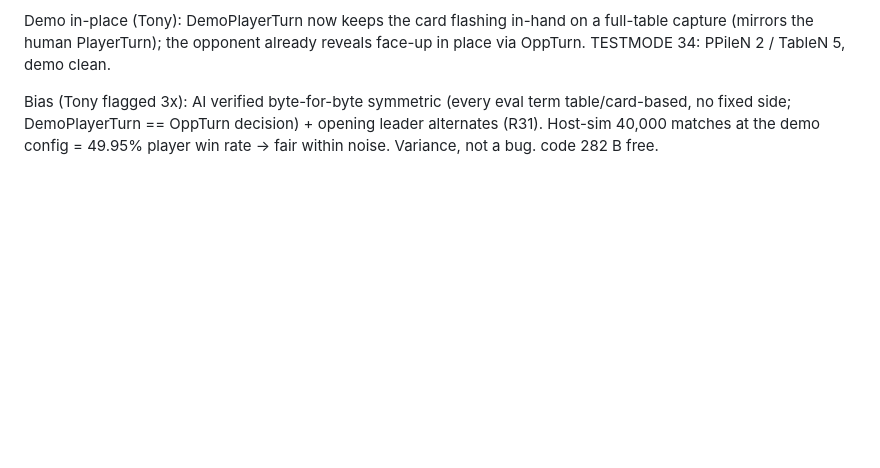
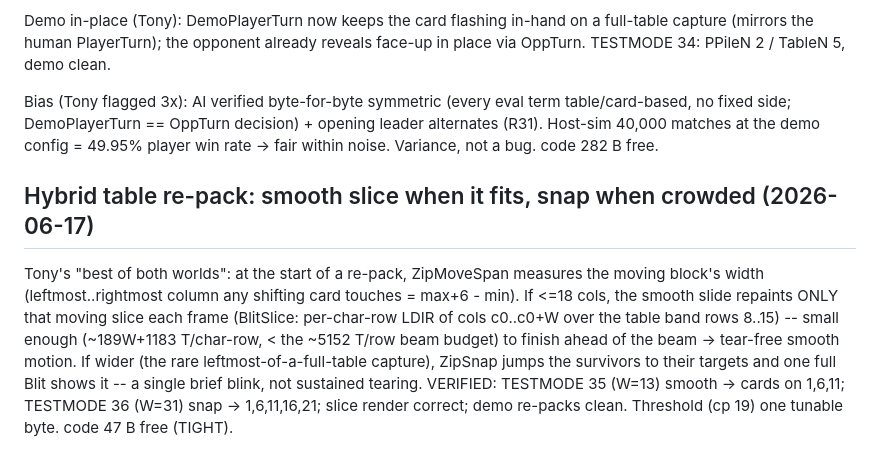
Before and after one commit to tonygillett136/scopa-spectrum, a Markdown page: DEVLOG.md, the part around the change. GitHub-like rendering; blank space fills up the shorter version.

Commit message:
DEVLOG: hybrid table re-pack (smooth slice / snap)
Co-Authored-By: Claude Opus 4.8 (1M context) <noreply@anthropic.com>

```diff
--- a/DEVLOG.md
+++ b/DEVLOG.md
@@ -850,3 +850,13 @@ TableN 5, demo clean.
 Bias (Tony flagged 3x): AI verified byte-for-byte symmetric (every eval term table/card-based, no fixed
 side; DemoPlayerTurn == OppTurn decision) + opening leader alternates (R31). Host-sim 40,000 matches at the
 demo config = 49.95% player win rate -> fair within noise. Variance, not a bug. code 282 B free.
+
+## Hybrid table re-pack: smooth slice when it fits, snap when crowded (2026-06-17)
+Tony's "best of both worlds": at the start of a re-pack, ZipMoveSpan measures the moving block's width
+(leftmost..rightmost column any shifting card touches = max+6 - min). If <=18 cols, the smooth slide
+repaints ONLY that moving slice each frame (BlitSlice: per-char-row LDIR of cols c0..c0+W over the table
+band rows 8..15) -- small enough (~189W+1183 T/char-row, < the ~5152 T/row beam budget) to finish ahead
+of the beam -> tear-free smooth motion. If wider (the rare leftmost-of-a-full-table capture), ZipSnap
+jumps the survivors to their targets and one full Blit shows it -- a single brief blink, not sustained
+tearing. VERIFIED: TESTMODE 35 (W=13) smooth -> cards on 1,6,11; TESTMODE 36 (W=31) snap -> 1,6,11,16,21;
+slice render correct; demo re-packs clean. Threshold (cp 19) one tunable byte. code 47 B free (TIGHT).
```
